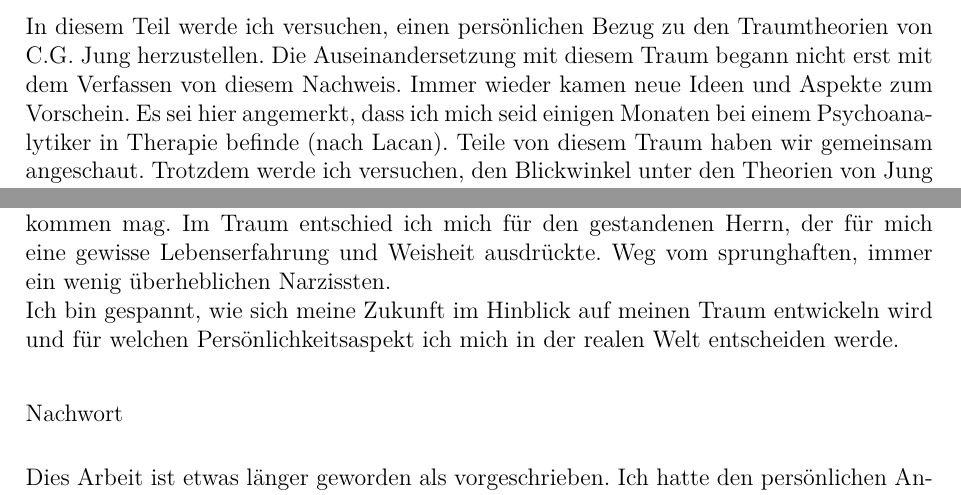
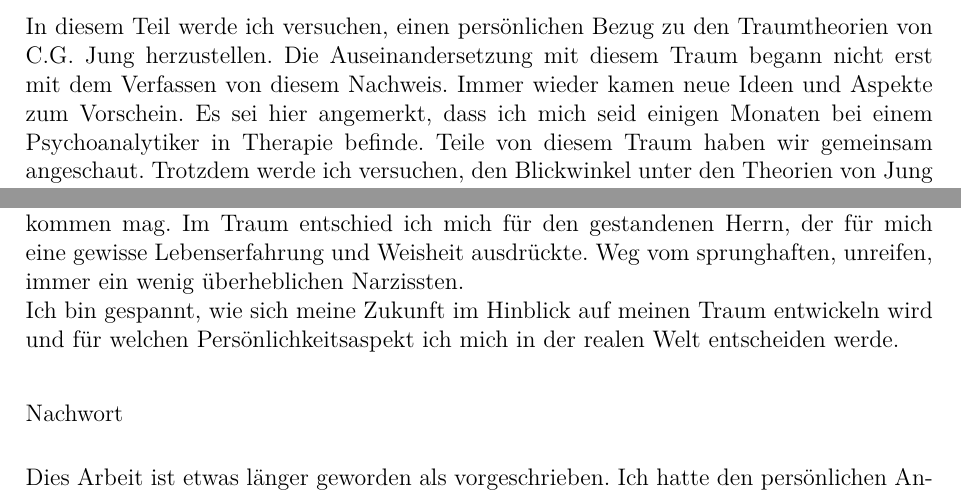
Before and after one commit to tilljernst/2013_Nachweis_PS3_3_AnalytischePsy, a LaTeX document (doc.tex, which reads content/nachweis.tex): two parts of pages 5 and 6 of 7, joined at a grey line, cut so that both start at the same text. Compiled offline with pdfLaTeX.

Commit message:
~ Überarbeitung

```diff
--- a/content/nachweis.tex
+++ b/content/nachweis.tex
@@ -37,5 +37,5 @@ Unten befanden sich verschiedene Personen, die ich nicht genau erkennen konnte.
 Die Zeit war reif, für eine neue Wahl. Mir viel ein schon etwas älterer Mann auf, der sich etwas zurückhaltend, mit verschränkten Armen, zu meiner linken Seite befand. Dieser Mann hatte etwas stolzes an sich. Seine Haare waren kurz geschnitten und bereits etwas ergraut. Seine Postur war kräftig und athletisch. Obwohl er nur so dastand, drückte er etwas faszinierendes aus. Ich entschied mich für ihn, weil er mich durch sein Wesen ansprach und ich mich vertraut zu ihm hingezogen fühlte. Ich sprach ihn bei meiner Wahl mit ‘Du’ an. Darauf  erwiderte er an niemanden besonders gerichtet, dass er noch nie mit mir zusammen Schweine gehütet hätte. Wohl als Reaktion auf meine unflätige Art, ihn direkt angesprochen zu haben. Ich antwortet mit einem Lächeln an meinen Begleiter gerichtet, dass die widerspenstigen Menschen doch immer die Besten seien. Mein Begleiter stand bereits die ganze zeit neben mir, ich bemerkte in aber erst nachdem ich mich mit meinem zukünftigen Charakter auseinander gesetzt hatte. Als der Mann meine Bemerkung hörte, huschte ein Lächeln über sein Gesicht. Ich hatte das Gefühl, dass er sich im Grunde über meine Wahl freute und dass wir uns gut verstehen würden. \newline
 Da ich mich aber für diesen neuen Charakter entschieden hatte, war mein alter Charakter nicht mehr nötig. Dieser wurde von einem jungen Mann verkörpert, der mich stark an einen amerikanischen Sunnyboy erinnerte. Er hatte glattes, glänzendes Haar mit einer Dauerwelle. Sein Oberkörper war zum teil entblösst, so dass seine trainierten Muskeln zu sehen waren. Er hatte eine braungebrannte Haut, die leicht schimmerte. Er drückte etwas Überhebliches aus. Als er sich abwandte, blickte er spöttisch über seine Schulter in meine Richtung und kniff dabei den Mund zu einem verzogenen Grinsen zusammen. Er murmelte noch etwas Unverständliches im Sinne von, dass er nicht auf mich angewiesen sei und ich ihn irgendwann zurückwolle. Danach ging er davon.\textquotedblright}
 \section*{Diskussion}\label{section.diskussion}
-In diesem Teil werde ich versuchen, einen persönlichen Bezug zu den Traumtheorien von C.G. Jung herzustellen. Die Auseinandersetzung mit diesem Traum begann nicht erst mit dem Verfassen von diesem Nachweis. Immer wieder kamen neue Ideen und Aspekte zum Vorschein. Es sei hier angemerkt, dass ich mich seid einigen Monaten bei einem Psychoanalytiker in Therapie befinde (nach Lacan). Teile von diesem Traum haben wir gemeinsam angeschaut. Trotzdem werde ich versuchen, den Blickwinkel unter den Theorien von Jung einzunehmen. \par
+In diesem Teil werde ich versuchen, einen persönlichen Bezug zu den Traumtheorien von C.G. Jung herzustellen. Die Auseinandersetzung mit diesem Traum begann nicht erst mit dem Verfassen von diesem Nachweis. Immer wieder kamen neue Ideen und Aspekte zum Vorschein. Es sei hier angemerkt, dass ich mich seid einigen Monaten bei einem Psychoanalytiker in Therapie befinde. Teile von diesem Traum haben wir gemeinsam angeschaut. Trotzdem werde ich versuchen, den Blickwinkel unter den Theorien von Jung einzunehmen. \par
 Mit der tiefer liegenden Bühne bin ich geneigt anzunehmen, dass dies ein Bereich meines Unbewussten ist, das sich mir durch den Traum erschliesst. Man könnte fast das Gefühl bekommen, dass es sich dabei um meine innere Bühne handelt, die massgeblich von meinem Unbewussten beeinflusst wird. \newline
@@ -44,5 +44,5 @@ Die aktive Entscheidung im Traum symbolisiert die Wahl einer neuen Persönlichke
 Ich bin mir bewusst, dass ich mich in dieser Diskussion auf die subjektstufige Traumdeutung beziehe und dies die Gefahr birgt, sich unzureichend mit schwierigen, belastenden, konfliktreichen und ängstigenden Themen auseinanderzusetzen, die vorwiegend in der objektstufigen Traumdeutung zum Vorschein kommen \cite{Roth:2011}. Die Personen im Traum sind mir aber in der Wirklichkeit fern und indifferent, somit liegt mir zur Zeit eine Deutung auf der Subjektstufe näher \cite{Jung:1971}. \newline
-Der zugezogene Vorhang versinnbildlicht für mich, dass das Schauspiel noch nicht begonnen hat, aber kurz bevor steht. Meine Wahl ist in die Zukunft gerichtet, für das was kommen mag. Im Traum entschied ich mich für den gestandenen Herrn, der für mich eine gewisse Lebenserfahrung und Weisheit ausdrückte. Weg vom sprunghaften, immer ein wenig überheblichen Narzissten. \newline
+Der zugezogene Vorhang versinnbildlicht für mich, dass das Schauspiel noch nicht begonnen hat, aber kurz bevor steht. Meine Wahl ist in die Zukunft gerichtet, für das was kommen mag. Im Traum entschied ich mich für den gestandenen Herrn, der für mich eine gewisse Lebenserfahrung und Weisheit ausdrückte. Weg vom sprunghaften, unreifen, immer ein wenig überheblichen Narzissten. \newline
 Ich bin gespannt, wie sich meine Zukunft im Hinblick auf meinen Traum entwickeln wird und für welchen Persönlichkeitsaspekt ich mich in der realen Welt entscheiden werde.
 \section*{Nachwort}\label{section.nachwort}
 Dies Arbeit ist etwas länger geworden als vorgeschrieben. Ich hatte den persönlichen Anspruch, für diese Auseinandersetzung etwas weiter zu gehen, als es für mich auf zwei Seiten möglich gewesen wäre. Deshalb entschied ich mich, auch im Theorieteil mir wichtig erscheinende Aspekte zu streifen. Die Diskussion ermöglichte mir, ein paar meiner Gedanken zu ordnen und schriftlich festzuhalten. Mögen sie mir in der Zukunft erheiternd in Erscheinung treten.\newline
```
Also changed, not shown: content/nachweis.tex (4 more changed lines).
